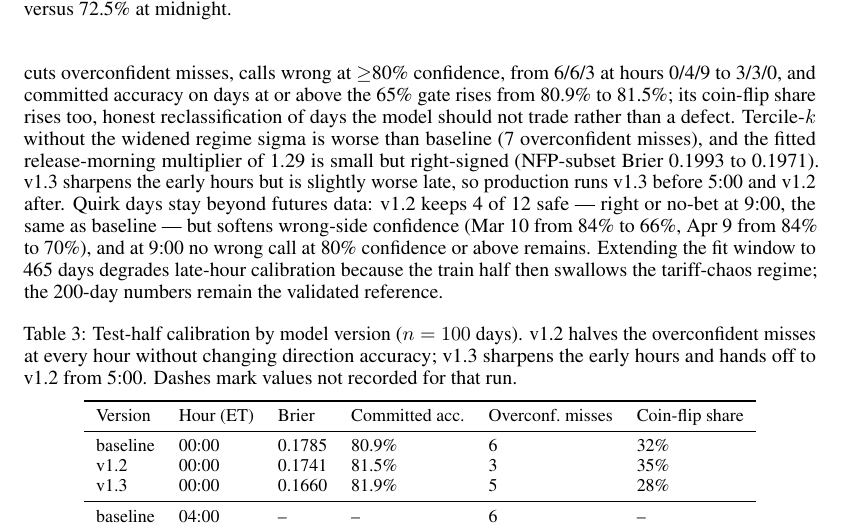
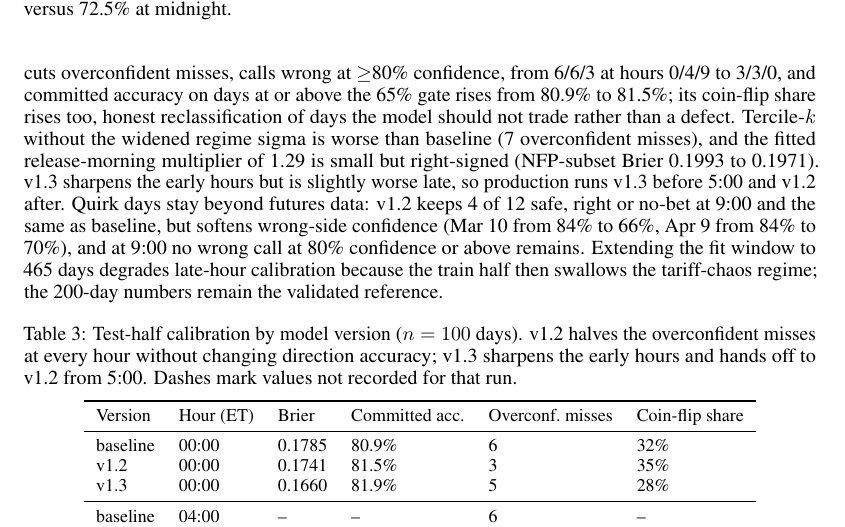
Before and after one commit to tr4m0ryp/SOQrates-polymarket-sp500-predictor, a LaTeX paper (papers/spx-open-polymarket/main.tex, which reads papers/spx-open-polymarket/sections/results.tex): part of page 7 of 22, cut so that both start at the same text. Compiled offline with pdfLaTeX.

Commit message:
docs(papers): replace em-dashes with commas in results

```diff
--- a/papers/spx-open-polymarket/sections/results.tex
+++ b/papers/spx-open-polymarket/sections/results.tex
@@ -97,8 +97,8 @@ Tercile-$k$ without the widened regime sigma is worse than baseline (7
 overconfident misses), and the fitted release-morning multiplier of 1.29 is
 small but right-signed (NFP-subset Brier 0.1993 to 0.1971). v1.3 sharpens the
 early hours but is slightly worse late, so production runs v1.3 before 5:00
-and v1.2 after. Quirk days stay beyond futures data: v1.2 keeps 4 of 12 safe
---- right or no-bet at 9:00, the same as baseline --- but softens wrong-side
+and v1.2 after. Quirk days stay beyond futures data: v1.2 keeps 4 of 12
+safe, right or no-bet at 9:00 and the same as baseline, but softens wrong-side
 confidence (Mar 10 from 84\% to 66\%, Apr 9 from 84\% to 70\%), and at 9:00
 no wrong call at 80\% confidence or above remains. Extending the fit window
 to 465 days degrades late-hour calibration because the train half then
```
